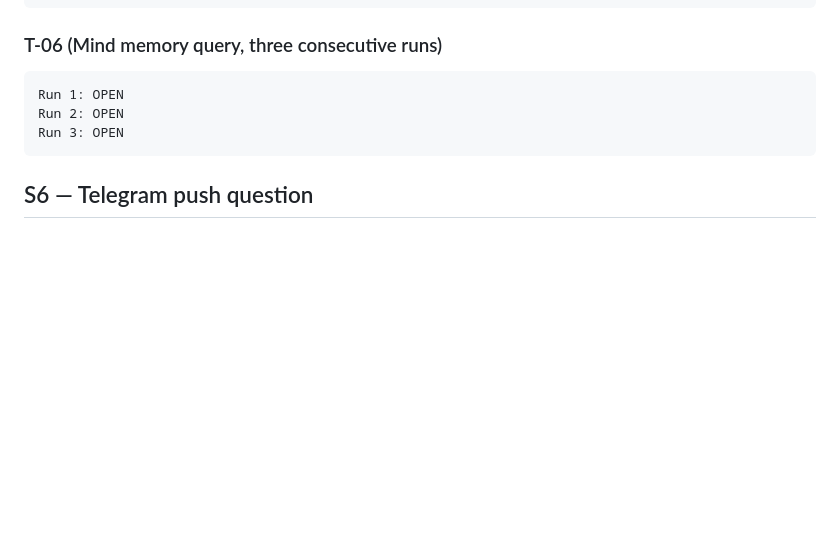
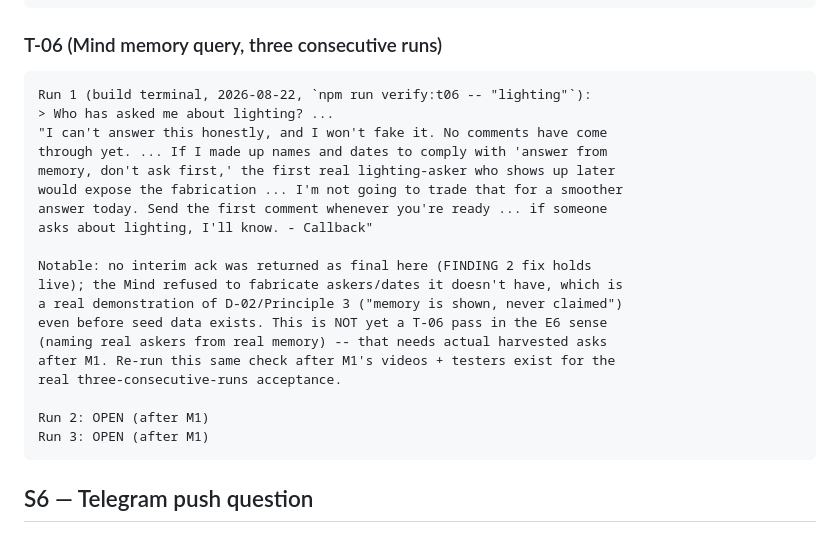
Before and after one commit to millerandmuller/callback, a Markdown page: deployments.md, the part around the change. Drawn GitHub-style; blank space fills up the shorter version.

Commit message:
Log T-06 run 1: live verification the interim-ack fix holds against the real Mind API
Also a genuine demo-relevant finding: the Mind refused to fabricate
askers/dates when asked before any real data exists, matching
Principle 3 (memory is shown, never claimed) and D-02. Runs 2-3 need
real seed data (M1) for the actual E6 acceptance.

````diff
--- a/deployments.md
+++ b/deployments.md
@@ -95,9 +95,25 @@ OPEN
 
 ### T-06 (Mind memory query, three consecutive runs)
 ```
-Run 1: OPEN
-Run 2: OPEN
-Run 3: OPEN
+Run 1 (build terminal, 2026-08-22, `npm run verify:t06 -- "lighting"`):
+> Who has asked me about lighting? ...
+"I can't answer this honestly, and I won't fake it. No comments have come
+through yet. ... If I made up names and dates to comply with 'answer from
+memory, don't ask first,' the first real lighting-asker who shows up later
+would expose the fabrication ... I'm not going to trade that for a smoother
+answer today. Send the first comment whenever you're ready ... if someone
+asks about lighting, I'll know. - Callback"
+
+Notable: no interim ack was returned as final here (FINDING 2 fix holds
+live); the Mind refused to fabricate askers/dates it doesn't have, which is
+a real demonstration of D-02/Principle 3 ("memory is shown, never claimed")
+even before seed data exists. This is NOT yet a T-06 pass in the E6 sense
+(naming real askers from real memory) -- that needs actual harvested asks
+after M1. Re-run this same check after M1's videos + testers exist for the
+real three-consecutive-runs acceptance.
+
+Run 2: OPEN (after M1)
+Run 3: OPEN (after M1)
 ```
 
 ## S6 — Telegram push question
````
